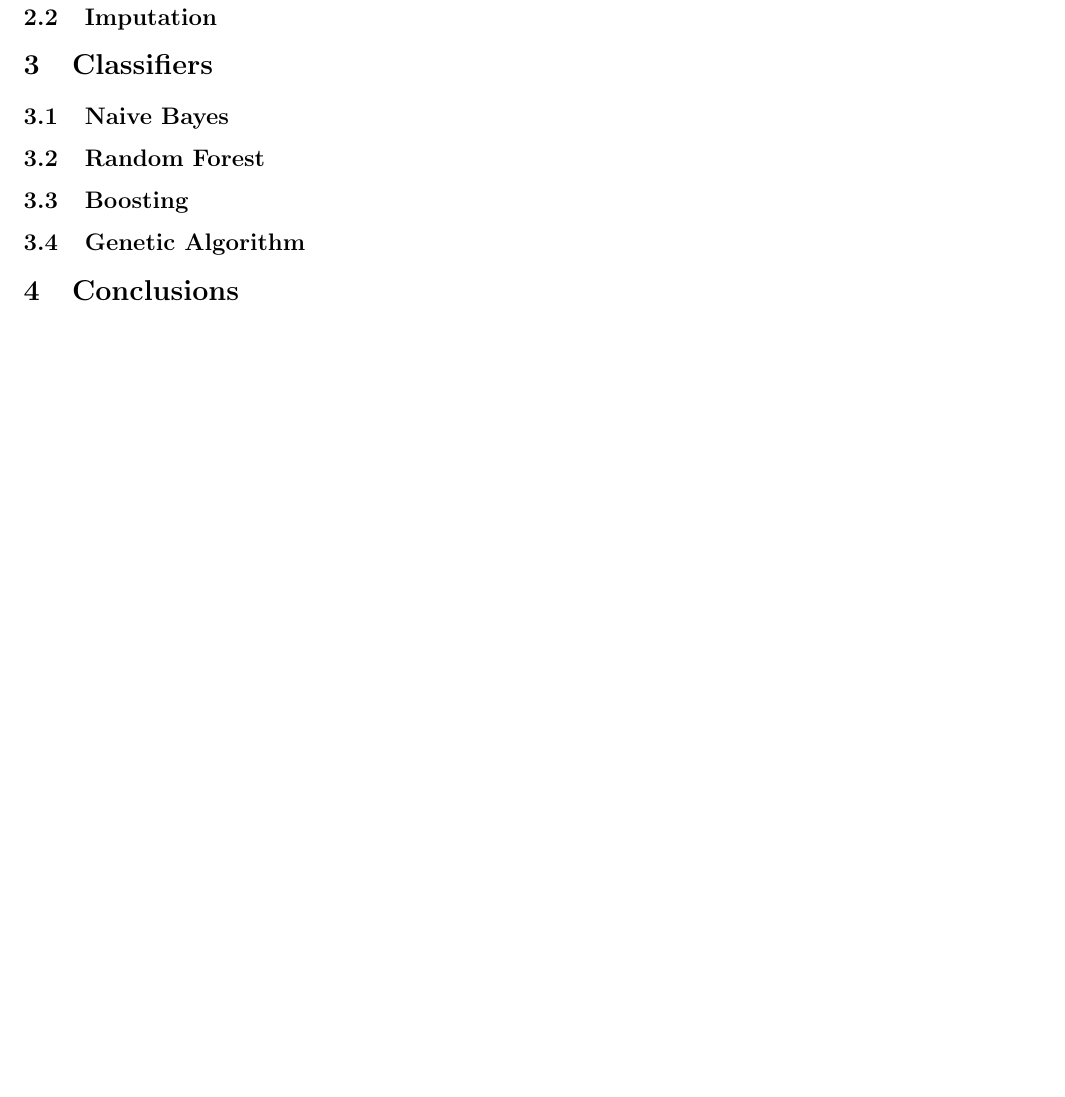
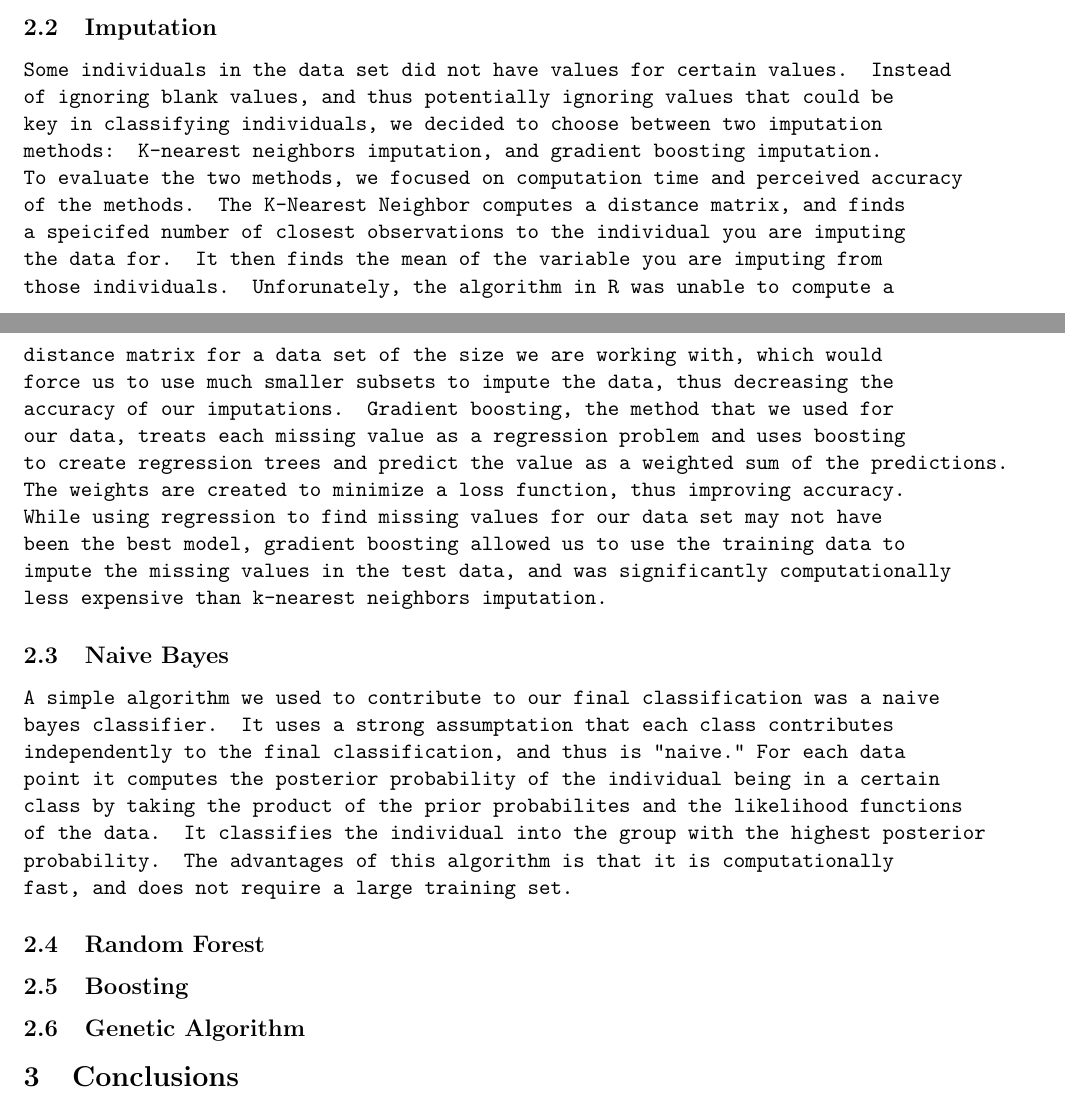
Before and after one commit to jfiksel/KaggleCredit, a LaTeX document (kaggle.tex): part of page 3 of 3 before the commit and two parts of pages 2 and 3 of 3 after it, the two joined at a grey line, cut so that both start at the same text, the shorter picture padded with empty space. Compiled offline with pdfLaTeX.

Commit message:
Update kaggle.tex

```diff
--- a/kaggle.tex
+++ b/kaggle.tex
@@ -35,8 +35,9 @@ Next, we observed a dependency between debt ratio and monthly income (the former
 
 	Upon further inspection, we noted that some of the values for \tt RevolvingUtilizationOfUnsecuredLines
 	\subsection{Imputation}
-\section{Classifiers}
+	Some individuals in the data set did not have values for certain values. Instead of ignoring blank values, and thus potentially ignoring values that could be key in classifying individuals, we decided to choose between two imputation methods: K-nearest neighbors imputation, and gradient boosting imputation. To evaluate the two methods, we focused on computation time and perceived accuracy of the methods. The K-Nearest Neighbor computes a distance matrix, and finds a speicifed number of closest observations to the individual you are imputing the data for. It then finds the mean of the variable you are imputing from those individuals. Unforunately, the algorithm in R was unable to compute a distance matrix for a data set of the size we are working with, which would force us to use much smaller subsets to impute the data, thus decreasing the accuracy of our imputations. Gradient boosting, the method that we used for our data, treats each missing value as a regression problem and uses boosting to create regression trees and predict the value as a weighted sum of the predictions. The weights are created to minimize a loss function, thus improving accuracy. While using regression to find missing values for our data set may not have been the best model, gradient boosting allowed us to use the training data to impute the missing values in the test data, and was significantly computationally less expensive than k-nearest neighbors imputation.
 	\subsection{Naive Bayes}
+	A simple algorithm we used to contribute to our final classification was a naive bayes classifier. It uses a strong assumptation that each class contributes independently to the final classification, and thus is "naive." For each data point it computes the posterior probability of the individual being in a certain class by taking the product of the prior probabilites and the likelihood functions of the data. It classifies the individual into the group with the highest posterior probability. The advantages of this algorithm is that it is computationally fast, and does not require a large training set.
 	\subsection{Random Forest}
 	\subsection{Boosting}
 	\subsection{Genetic Algorithm}
```
